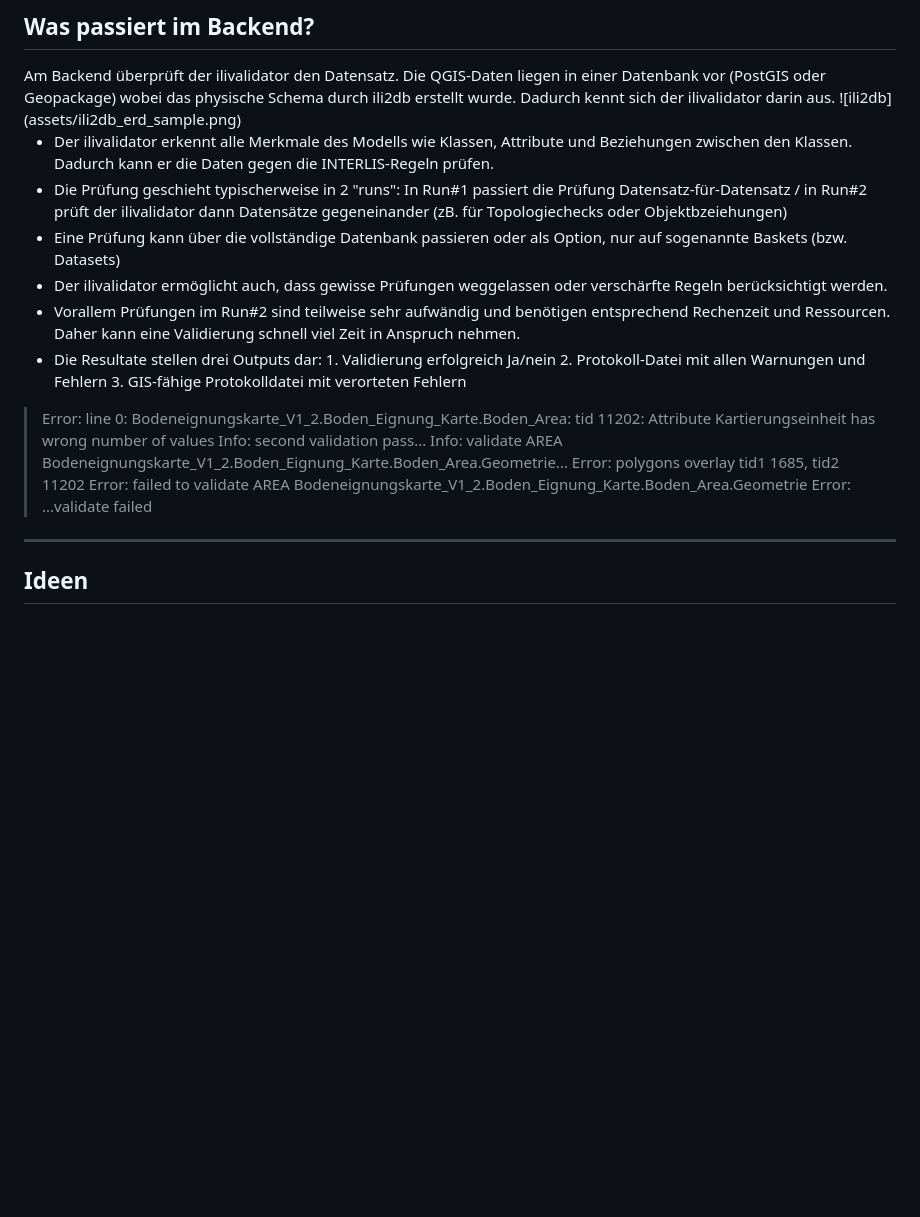
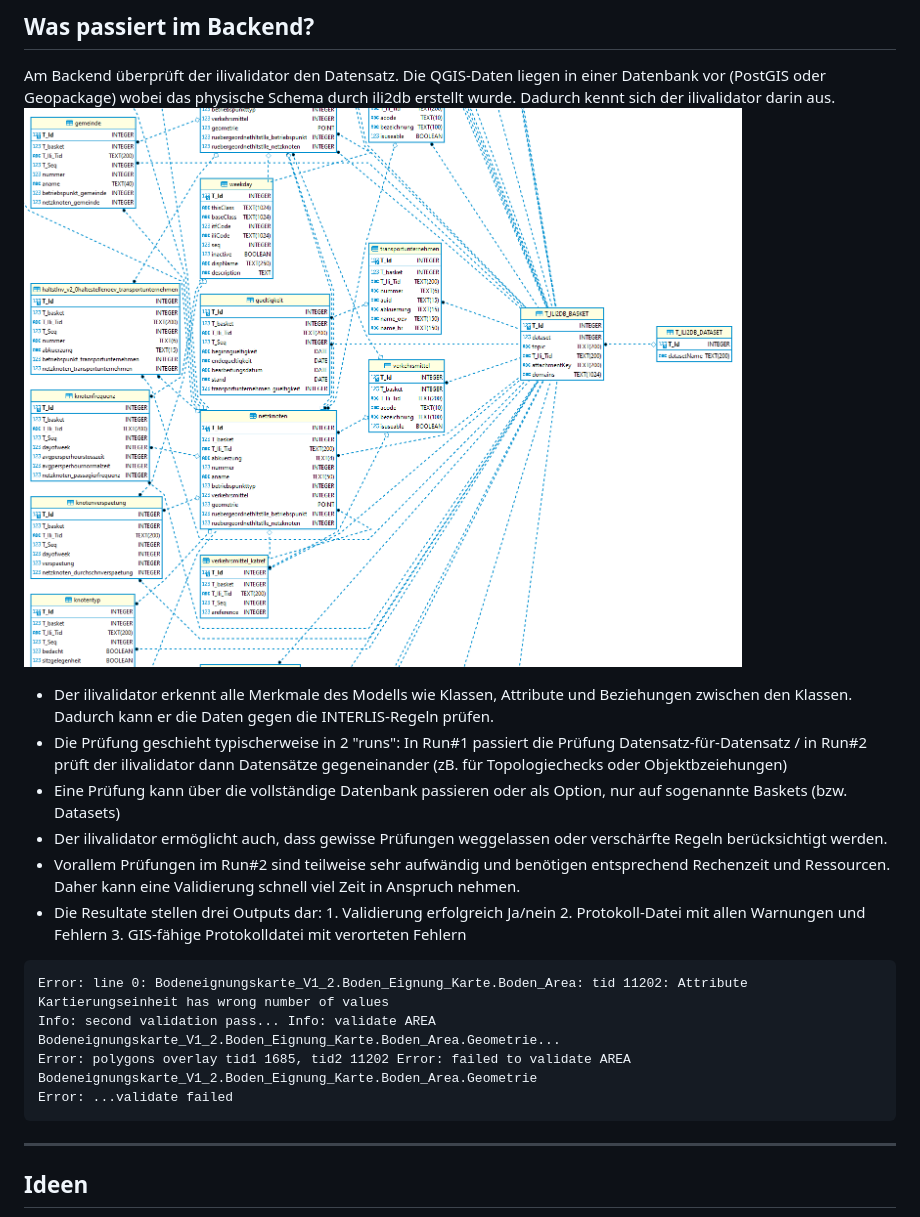
Before and after one commit to signedav/interlis-validierung-in-qgis, a Markdown page: slides/interlis-validierung-in-qgis.md, the part around the change printed below. Drawn GitHub-style; blank space fills up the shorter version.

Commit message:
fix formal things

````diff
--- a/slides/interlis-validierung-in-qgis.md
+++ b/slides/interlis-validierung-in-qgis.md
@@ -100,6 +100,7 @@ Und danach noch einen kleinen Ausblick, von was man träumen könnte.
 ## Was passiert im Backend?
 <aside class="notes">
 Am Backend überprüft der ilivalidator den Datensatz. Die QGIS-Daten liegen in einer Datenbank vor (PostGIS oder Geopackage) wobei das physische Schema durch ili2db erstellt wurde. Dadurch kennt sich der ilivalidator darin aus.
+
 ![ili2db](assets/ili2db_erd_sample.png)
 
 - Der ilivalidator erkennt alle Merkmale des Modells wie Klassen, Attribute und Beziehungen zwischen den Klassen. Dadurch kann er die Daten gegen die INTERLIS-Regeln prüfen.
@@ -109,14 +110,16 @@ Am Backend überprüft der ilivalidator den Datensatz. Die QGIS-Daten liegen in
 - Vorallem Prüfungen im Run#2 sind teilweise sehr aufwändig und benötigen entsprechend Rechenzeit und Ressourcen. Daher kann eine Validierung schnell viel Zeit in Anspruch nehmen.
 - Die Resultate stellen drei Outputs dar: 1. Validierung erfolgreich Ja/nein  2. Protokoll-Datei mit allen Warnungen und Fehlern  3. GIS-fähige Protokolldatei mit verorteten Fehlern
 
-> Error: line 0: Bodeneignungskarte_V1_2.Boden_Eignung_Karte.Boden_Area: tid 11202: Attribute Kartierungseinheit has wrong number of values
-> Info: second validation pass... Info: validate AREA
-> Bodeneignungskarte_V1_2.Boden_Eignung_Karte.Boden_Area.Geometrie...
-> Error: polygons overlay tid1 1685, tid2 11202 Error: failed to validate AREA
-> Bodeneignungskarte_V1_2.Boden_Eignung_Karte.Boden_Area.Geometrie
-> Error: ...validate failed
+</aside>
 
-</aside>
+```
+Error: line 0: Bodeneignungskarte_V1_2.Boden_Eignung_Karte.Boden_Area: tid 11202: Attribute Kartierungseinheit has wrong number of values
+Info: second validation pass... Info: validate AREA
+Bodeneignungskarte_V1_2.Boden_Eignung_Karte.Boden_Area.Geometrie...
+Error: polygons overlay tid1 1685, tid2 11202 Error: failed to validate AREA
+Bodeneignungskarte_V1_2.Boden_Eignung_Karte.Boden_Area.Geometrie
+Error: ...validate failed
+```
 
 ---
 
````
Also changed, not shown: other parts of slides/interlis-validierung-in-qgis.md (+5 -0 lines).
